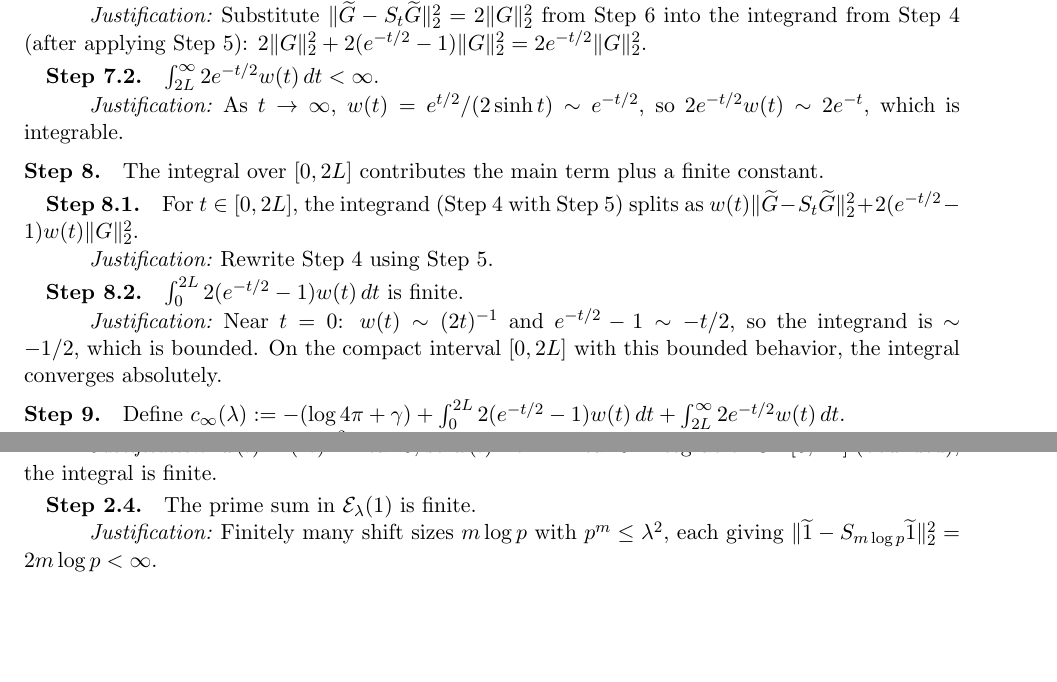
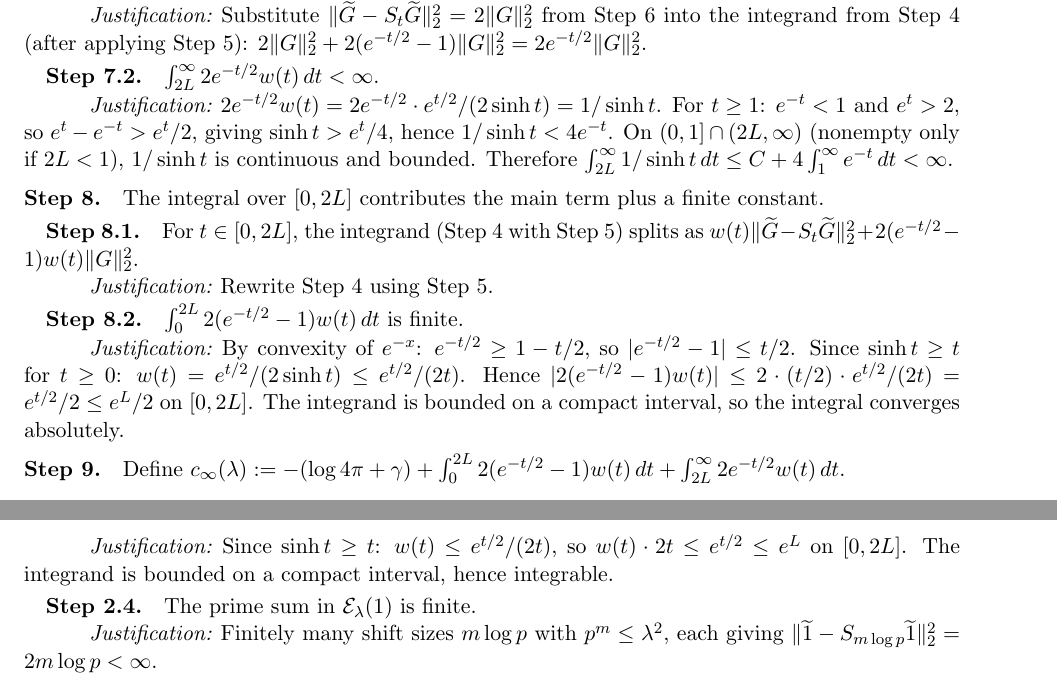
Before and after one commit to octonion/mathematics, a LaTeX paper (connes/lamport_structured.tex): two parts of pages 6 and 19 of 24, joined at a grey line, cut so that both start at the same text, the shorter picture padded with empty space. Compiled offline with pdfLaTeX.

Commit message:
Replaced asymptotic arguments with bounds. Should make Lean formalization simpler.

```diff
--- a/connes/lamport_structured.tex
+++ b/connes/lamport_structured.tex
@@ -381,8 +381,11 @@ integrand from Step~4 (after applying Step~5):
 $2\|G\|_2^2+2(e^{-t/2}-1)\|G\|_2^2=2e^{-t/2}\|G\|_2^2$.}
 
 \Substep{$\int_{2L}^\infty 2e^{-t/2}w(t)\,dt<\infty$.}
-\Substepjust{As $t\to\infty$, $w(t)=e^{t/2}/(2\sinh t)\sim e^{-t/2}$, so
-$2e^{-t/2}w(t)\sim 2e^{-t}$, which is integrable.}
+\Substepjust{$2e^{-t/2}w(t)=2e^{-t/2}\cdot e^{t/2}/(2\sinh t)=1/\sinh t$.
+For $t\ge 1$: $e^{-t}<1$ and $e^t>2$, so $e^t-e^{-t}>e^t/2$, giving
+$\sinh t>e^t/4$, hence $1/\sinh t<4e^{-t}$.
+On $(0,1]\cap(2L,\infty)$ (nonempty only if $2L<1$), $1/\sinh t$ is continuous and bounded.
+Therefore $\int_{2L}^\infty 1/\sinh t\,dt\le C+4\int_1^\infty e^{-t}\,dt<\infty$.}
 
 \Step{The integral over $[0,2L]$ contributes the main term plus a finite constant.}
 
@@ -391,9 +394,11 @@ $w(t)\|\widetilde G-S_t\widetilde G\|_2^2+2(e^{-t/2}-1)w(t)\|G\|_2^2$.}
 \Substepjust{Rewrite Step~4 using Step~5.}
 
 \Substep{$\int_0^{2L}2(e^{-t/2}-1)w(t)\,dt$ is finite.}
-\Substepjust{Near $t=0$: $w(t)\sim (2t)^{-1}$ and $e^{-t/2}-1\sim -t/2$, so the
-integrand is $\sim -1/2$, which is bounded.  On the compact interval $[0,2L]$ with
-this bounded behavior, the integral converges absolutely.}
+\Substepjust{By convexity of $e^{-x}$: $e^{-t/2}\ge 1-t/2$, so $|e^{-t/2}-1|\le t/2$.
+Since $\sinh t\ge t$ for $t\ge 0$: $w(t)=e^{t/2}/(2\sinh t)\le e^{t/2}/(2t)$.
+Hence $|2(e^{-t/2}-1)w(t)|\le 2\cdot(t/2)\cdot e^{t/2}/(2t)=e^{t/2}/2\le e^L/2$
+on $[0,2L]$.  The integrand is bounded on a compact interval, so the integral
+converges absolutely.}
 
 \Step{Define $c_\infty(\lambda):=-(\log 4\pi+\gamma)+\int_0^{2L}2(e^{-t/2}-1)w(t)\,dt
 +\int_{2L}^\infty 2e^{-t/2}w(t)\,dt$.}
@@ -743,7 +749,8 @@ The prime sum is a finite sum of continuous functions.}
 \Substepjust{Split $(0,2L)=(0,1)\cup[1,2L)$.
 On $[1,2L)$, $w$ is bounded and $\sin^2\le 1$, so the integral over $[1,2L)$ is finite.
 On $(0,1)$, use $\sin^2(\xi t/2)\le(\xi t/2)^2$, giving
-$w(t)\sin^2(\xi t/2)\le\xi^2 t^2 w(t)/4\sim\xi^2 t/8$, which is integrable near $0$.
+$w(t)\sin^2(\xi t/2)\le\xi^2 t^2 w(t)/4\le\xi^2 te^{t/2}/8$
+(using $w(t)\le e^{t/2}/(2t)$ from $\sinh t\ge t$), which is integrable near $0$.
 The prime sum is finite (finitely many terms, each finite).}
 
 \Substep{Nonnegativity: $\psi_\lambda(\xi)\ge 0$.}
@@ -798,8 +805,8 @@ simply note $\le t^2\cdot\mathrm{meas}(\mathrm{supp}(\phi)+[-|t|,|t|])\cdot\|\ph
 more directly, Plancherel gives $\|\phi-S_t\phi\|_2^2=\frac{1}{2\pi}\int 4\sin^2(\xi t/2)|\widehat\phi(\xi)|^2\,d\xi\le t^2\frac{1}{2\pi}\int\xi^2|\widehat\phi(\xi)|^2\,d\xi=t^2\|\phi'\|_2^2$).}
 
 \Substep{$\int_0^{2L}w(t)t^2\,dt<\infty$.}
-\Substepjust{Near $t=0$: $w(t)\sim(2t)^{-1}$, so $w(t)t^2\sim t/2$, which is integrable.
-The domain $[0,2L]$ is bounded, so the integral is finite.}
+\Substepjust{Since $\sinh t\ge t$: $w(t)=e^{t/2}/(2\sinh t)\le e^{t/2}/(2t)$, so
+$w(t)t^2\le te^{t/2}/2$, which is bounded and integrable on $[0,2L]$.}
 
 \Substep{$\mathcal E_\lambda^\R(\phi)\le\|\phi'\|_2^2\bigl(\int_0^{2L}w(t)t^2\,dt+\sum_{p,m}(\log p)p^{-m/2}(m\log p)^2\bigr)<\infty$.}
 \Substepjust{From Step~6.1: each $\|\phi-S_t\phi\|_2^2\le t^2\|\phi'\|_2^2$.
@@ -1206,8 +1213,8 @@ $\|\widetilde 1-S_s\widetilde 1\|_2^2=m(I\,\Delta\,(I+s))$, the measure of the s
 \Substepjust{$I\setminus(I+s)=(-L,-L+s)$ has measure $s$; $(I+s)\setminus I=(L,L+s)$ has measure $s$.}
 
 \Substep{The archimedean integral $\int_0^{2L}w(t)\cdot 2t\,dt<\infty$.}
-\Substepjust{$w(t)\sim(2t)^{-1}$ near $0$, so $w(t)\cdot 2t\sim 1$ near $0$: integrable.
-On $[0,2L]$ (bounded), the integral is finite.}
+\Substepjust{Since $\sinh t\ge t$: $w(t)\le e^{t/2}/(2t)$, so $w(t)\cdot 2t\le e^{t/2}\le e^L$
+on $[0,2L]$.  The integrand is bounded on a compact interval, hence integrable.}
 
 \Substep{The prime sum in $\mathcal E_\lambda(1)$ is finite.}
 \Substepjust{Finitely many shift sizes $m\log p$ with $p^m\le\lambda^2$, each giving
```
Also changed, not shown: connes/lamport_structured.pdf, connes/lamport_structured.tex (3 more changed lines).
